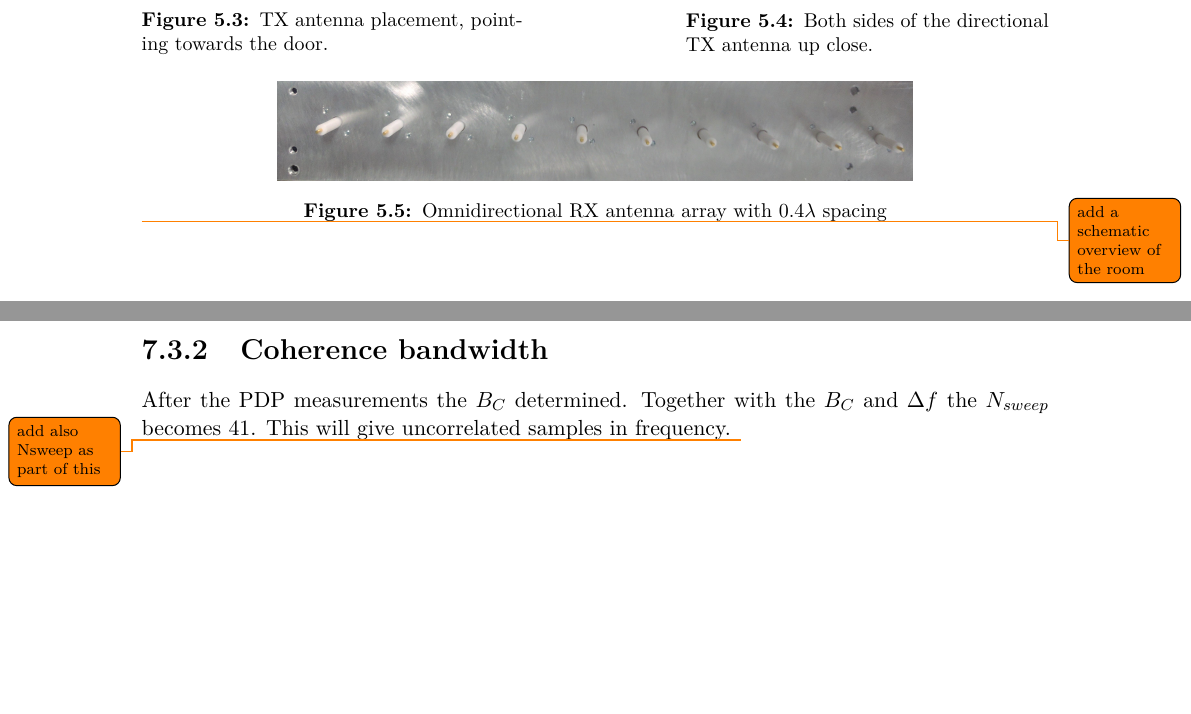
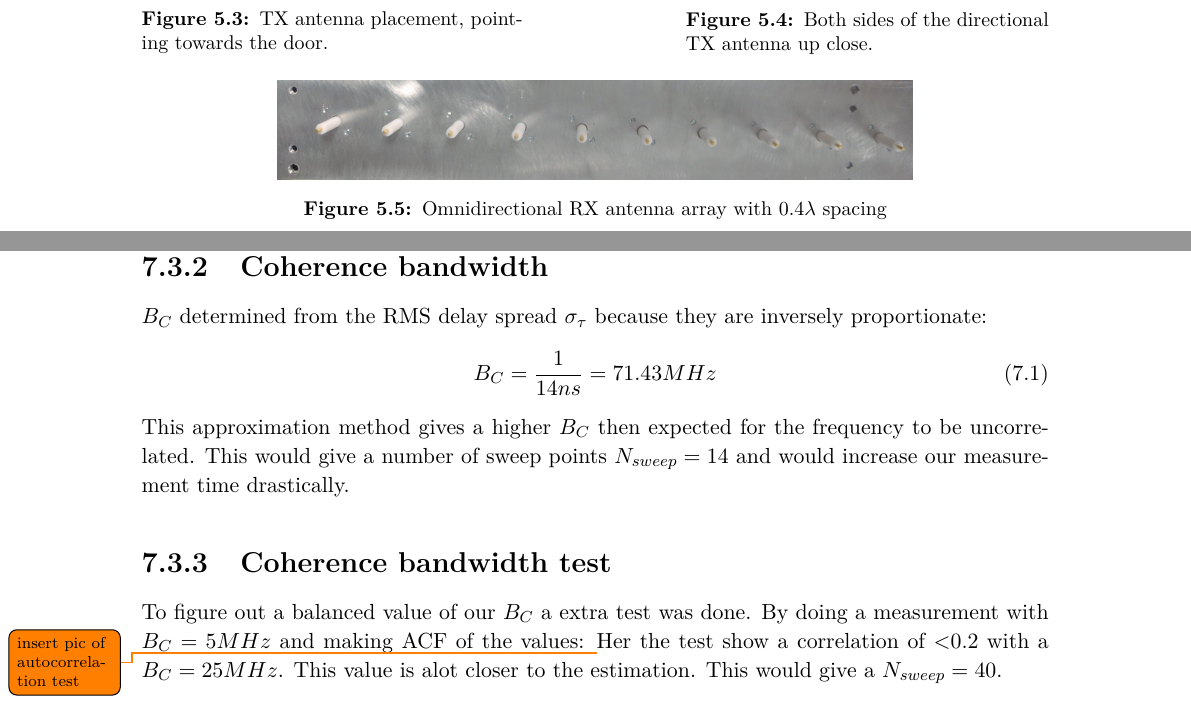
Before and after one commit to tkjj13/P8, a LaTeX thesis (report/main.tex, which reads report/chapter/measurement_campaign.tex): two parts of pages 40 and 45 of 58, joined at a grey line, cut so that both start at the same text, the shorter picture padded with empty space. Compiled offline with pdfLaTeX.

Commit message:
added stuff to pdp

```diff
--- a/report/chapter/measurement_campaign.tex
+++ b/report/chapter/measurement_campaign.tex
@@ -86,7 +87,6 @@ The TX antenna is a directional antenna with a gain $G_{TX}=12.7dBi$ at 4.5GHz a
     \caption{Omnidirectional RX antenna array with $0.4 \lambda$ spacing}
     \label{DirAnt}
 \end{figure}
-\todo{add a schematic overview of the room}
 \begin{figure}[H]
 \centering
 \includegraphics[width=0.4\textwidth]{pictures/Measurement/antenna_door.jpg}
@@ -232,7 +233,15 @@ The PDP
+\todo {fill in values, matlab equations}
+\subsection{Coherence bandwidth}\label{sec:coherence_bandwidth}
+$B_C$ determined from the RMS delay spread $\sigma_{\tau}$ because they are inversely proportionate:
+\begin{equation}
+B_C = \frac{1}{14ns} = 71.43 MHz
+\end{equation}
+This approximation method gives a higher $B_C$ then expected for the frequency to be uncorrelated. This would give a number of sweep points $N_{sweep} = 14$ and would increase our measurement time drastically.
 
-\subsection{Coherence bandwidth}\label{sec:coherence_bandwidth}
-After the PDP measurements the $B_C$ determined. Together with the $B_C$ and $\Delta f$ the $N_{sweep}$ becomes 41. This will give uncorrelated samples in frequency.
-\todo{add also Nsweep as part of this}
+\subsection{Coherence bandwidth test}
+To figure out a balanced value of our $B_C$  a extra test was done. By doing a measurement with $B_C = 5MHz$ and making \gls{ACF} of the values:
+\todo{insert pic of autocorrelation test}
+Her the test show a correlation of <0.2 with a $B_C = 25MHz$. This value is alot closer to the estimation. This would give a  $N_{sweep} = 40$.
 
 \chapter{Measurement of Fading}
 The environment of fading measurements is described in \autoref{Environment}. As for the final settings it can be seen in \autoref{final_specs}.
```
Also changed, not shown: report/chapter/measurement_campaign.tex (4 more changed lines).
